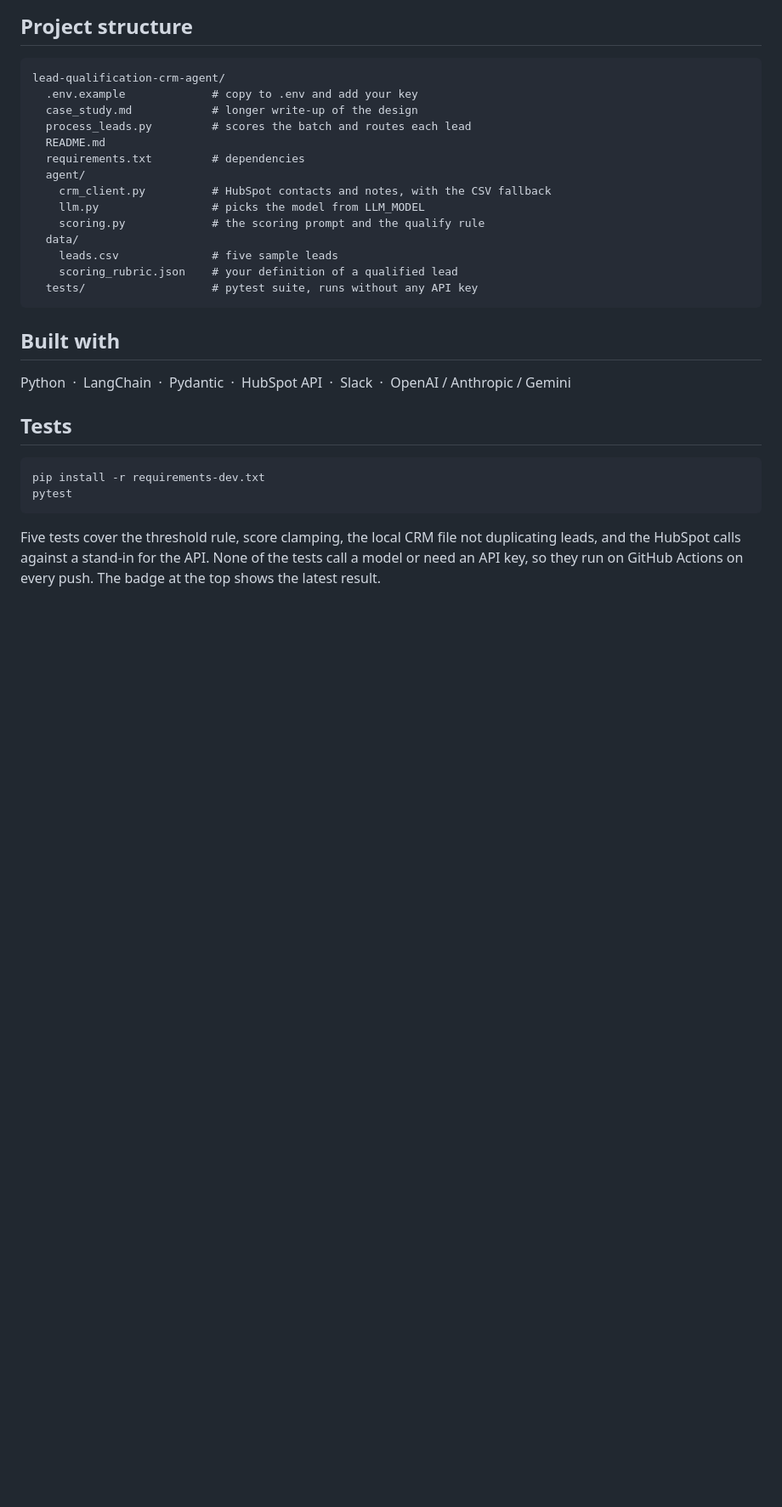
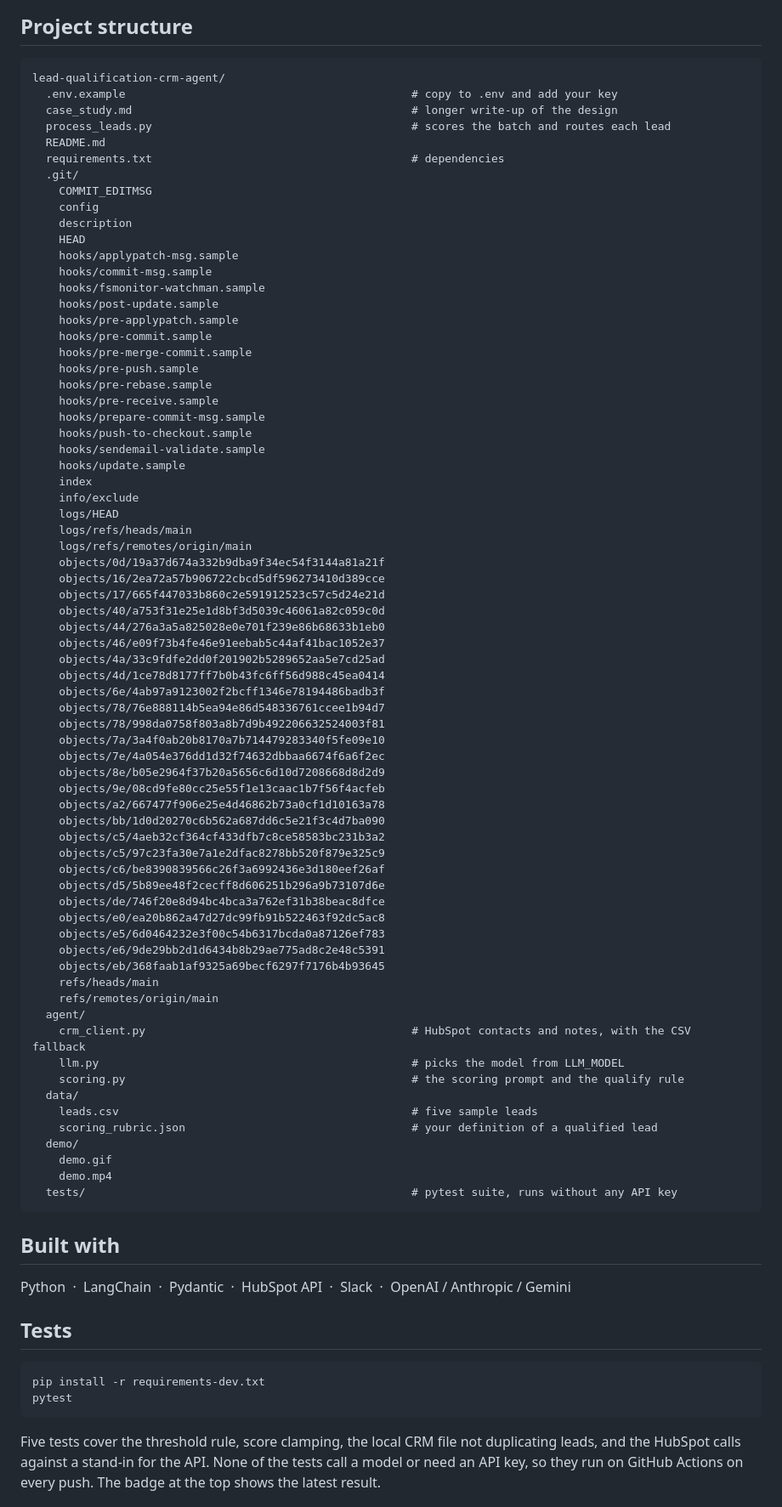
Before and after one commit to saqib-n/lead-qualification-crm-agent, a Markdown page: README.md, the part around one of its changes. Shown at 85% size. GitHub-like rendering; blank space fills up the shorter version.

Commit message:
Add demo recording of a live run

```diff
--- a/README.md
+++ b/README.md
@@ -115,19 +121,74 @@ python process_leads.py
 
 <pre>
 lead-qualification-crm-agent/
-  .env.example             # copy to .env and add your key
-  case_study.md            # longer write-up of the design
-  process_leads.py         # scores the batch and routes each lead
+  .env.example                                           # copy to .env and add your key
+  case_study.md                                          # longer write-up of the design
+  process_leads.py                                       # scores the batch and routes each lead
   README.md
-  requirements.txt         # dependencies
+  requirements.txt                                       # dependencies
+  .git/
+    COMMIT_EDITMSG
+    config
+    description
+    HEAD
+    hooks/applypatch-msg.sample
+    hooks/commit-msg.sample
+    hooks/fsmonitor-watchman.sample
+    hooks/post-update.sample
+    hooks/pre-applypatch.sample
+    hooks/pre-commit.sample
+    hooks/pre-merge-commit.sample
+    hooks/pre-push.sample
+    hooks/pre-rebase.sample
+    hooks/pre-receive.sample
+    hooks/prepare-commit-msg.sample
+    hooks/push-to-checkout.sample
+    hooks/sendemail-validate.sample
+    hooks/update.sample
+    index
+    info/exclude
+    logs/HEAD
+    logs/refs/heads/main
+    logs/refs/remotes/origin/main
+    objects/0d/19a37d674a332b9dba9f34ec54f3144a81a21f
+    objects/16/2ea72a57b906722cbcd5df596273410d389cce
+    objects/17/665f447033b860c2e591912523c57c5d24e21d
+    objects/40/a753f31e25e1d8bf3d5039c46061a82c059c0d
+    objects/44/276a3a5a825028e0e701f239e86b68633b1eb0
+    objects/46/e09f73b4fe46e91eebab5c44af41bac1052e37
+    objects/4a/33c9fdfe2dd0f201902b5289652aa5e7cd25ad
+    objects/4d/1ce78d8177ff7b0b43fc6ff56d988c45ea0414
+    objects/6e/4ab97a9123002f2bcff1346e78194486badb3f
+    objects/78/76e888114b5ea94e86d548336761ccee1b94d7
+    objects/78/998da0758f803a8b7d9b492206632524003f81
+    objects/7a/3a4f0ab20b8170a7b714479283340f5fe09e10
+    objects/7e/4a054e376dd1d32f74632dbbaa6674f6a6f2ec
+    objects/8e/b05e2964f37b20a5656c6d10d7208668d8d2d9
+    objects/9e/08cd9fe80cc25e55f1e13caac1b7f56f4acfeb
+    objects/a2/667477f906e25e4d46862b73a0cf1d10163a78
+    objects/bb/1d0d20270c6b562a687dd6c5e21f3c4d7ba090
+    objects/c5/4aeb32cf364cf433dfb7c8ce58583bc231b3a2
+    objects/c5/97c23fa30e7a1e2dfac8278bb520f879e325c9
+    objects/c6/be8390839566c26f3a6992436e3d180eef26af
+    objects/d5/5b89ee48f2cecff8d606251b296a9b73107d6e
+    objects/de/746f20e8d94bc4bca3a762ef31b38beac8dfce
+    objects/e0/ea20b862a47d27dc99fb91b522463f92dc5ac8
+    objects/e5/6d0464232e3f00c54b6317bcda0a87126ef783
+    objects/e6/9de29bb2d1d6434b8b29ae775ad8c2e48c5391
+    objects/eb/368faab1af9325a69becf6297f7176b4b93645
+    refs/heads/main
+    refs/remotes/origin/main
   agent/
-    crm_client.py          # HubSpot contacts and notes, with the CSV fallback
-    llm.py                 # picks the model from LLM_MODEL
-    scoring.py             # the scoring prompt and the qualify rule
+    crm_client.py                                        # HubSpot contacts and notes, with the CSV fallback
+    llm.py                                               # picks the model from LLM_MODEL
+    scoring.py                                           # the scoring prompt and the qualify rule
   data/
-    leads.csv              # five sample leads
-    scoring_rubric.json    # your definition of a qualified lead
-  tests/                   # pytest suite, runs without any API key
+    leads.csv                                            # five sample leads
+    scoring_rubric.json                                  # your definition of a qualified lead
+  demo/
+    demo.gif
+    demo.mp4
+  tests/                                                 # pytest suite, runs without any API key
 </pre>
 
 <h2>Built with</h2>
```
Also changed, not shown: other parts of README.md (+6 -0 lines), demo/demo.gif (added), 1 other file.
